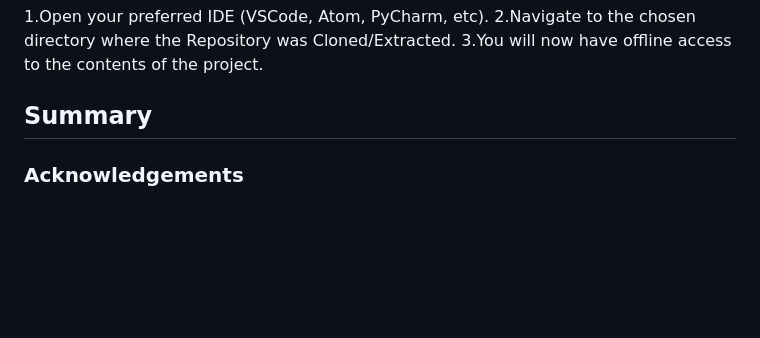
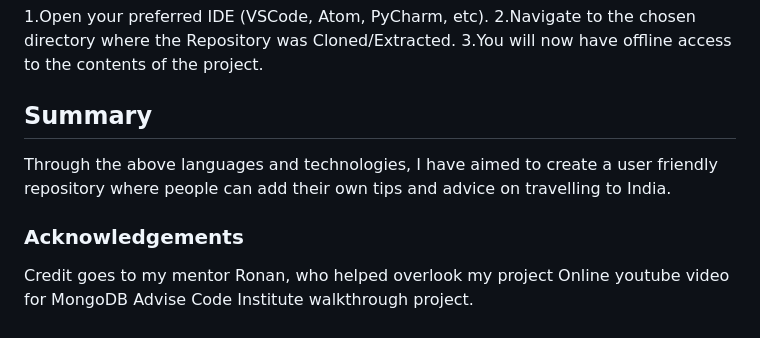
Before and after one commit to Killol14/Roaming-In-India, a Markdown page: README.md, the part around the change. GitHub-like rendering; blank space fills up the shorter version.

```diff
--- a/README.md
+++ b/README.md
@@ -337,4 +337,10 @@ To run this project locally you need to create the env.py file using your own va
 
 ## Summary
 
+Through the above languages and technologies, I have aimed to create a user friendly repository where people can add their own tips and advice on travelling to India.
+
 ### Acknowledgements
+
+Credit goes to my mentor Ronan, who helped overlook my project
+Online youtube video for MongoDB Advise
+Code Institute walkthrough project.
```
